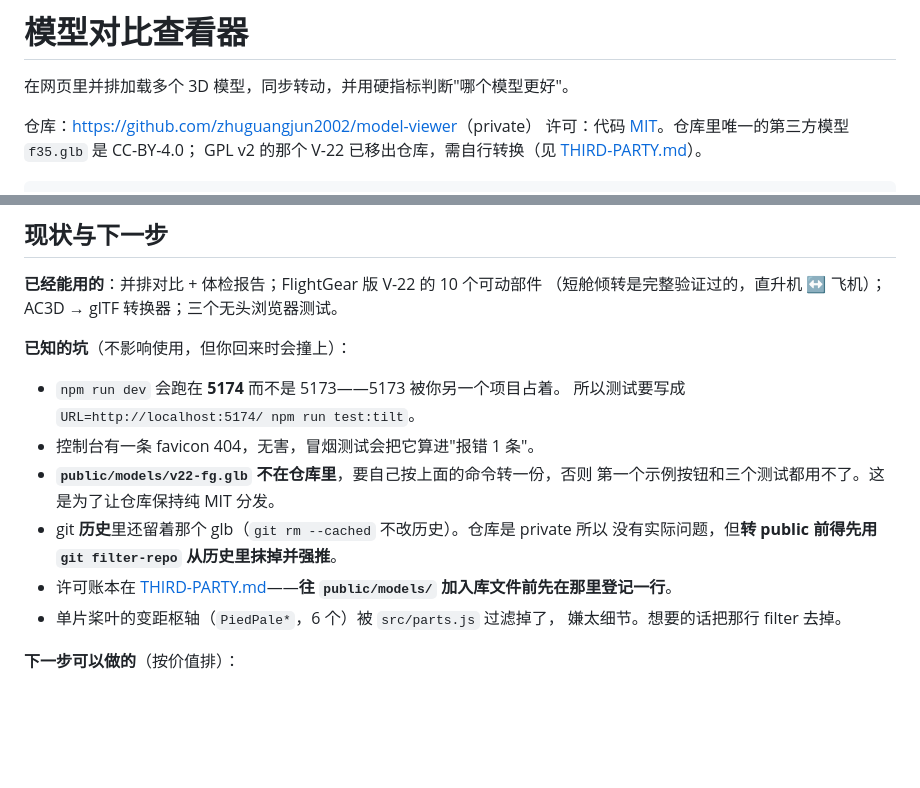
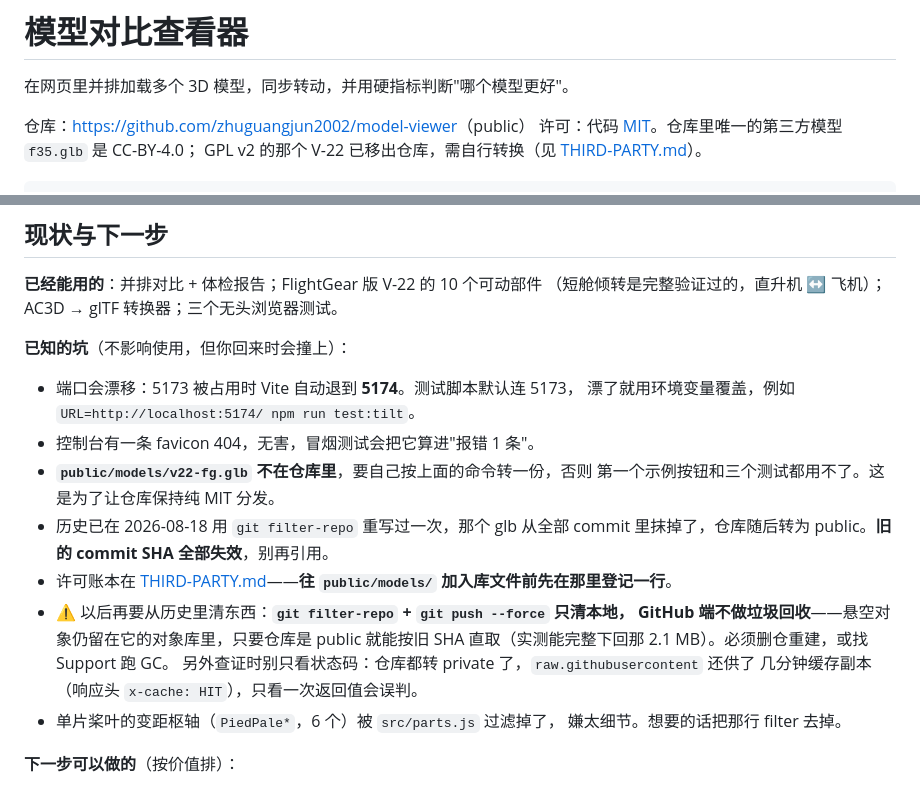
Before and after one commit to zhuguangjun2002/model-viewer, a Markdown page: README.md, 2 parts joined by grey strips. GitHub-like rendering; blank space fills up the shorter version.

```diff
--- a/README.md
+++ b/README.md
@@ -2,7 +2,7 @@
 
 在网页里并排加载多个 3D 模型，同步转动，并用硬指标判断"哪个模型更好"。
 
-仓库：<https://github.com/zhuguangjun2002/model-viewer>（private）
+仓库：<https://github.com/zhuguangjun2002/model-viewer>（public）
 许可：代码 [MIT](LICENSE)。仓库里唯一的第三方模型 `f35.glb` 是 CC-BY-4.0；
 GPL v2 的那个 V-22 已移出仓库，需自行转换（见 [THIRD-PARTY.md](THIRD-PARTY.md)）。
 
@@ -156,14 +156,19 @@ F-35 示例（`public/models/f35.glb`）来自 Sketchfab，
 
 **已知的坑**（不影响使用，但你回来时会撞上）：
 
-- `npm run dev` 会跑在 **5174** 而不是 5173——5173 被你另一个项目占着。
-  所以测试要写成 `URL=http://localhost:5174/ npm run test:tilt`。
+- 端口会漂移：5173 被占用时 Vite 自动退到 **5174**。测试脚本默认连 5173，
+  漂了就用环境变量覆盖，例如 `URL=http://localhost:5174/ npm run test:tilt`。
 - 控制台有一条 favicon 404，无害，冒烟测试会把它算进"报错 1 条"。
 - **`public/models/v22-fg.glb` 不在仓库里**，要自己按上面的命令转一份，否则
   第一个示例按钮和三个测试都用不了。这是为了让仓库保持纯 MIT 分发。
-- git **历史**里还留着那个 glb（`git rm --cached` 不改历史）。仓库是 private 所以
-  没有实际问题，但**转 public 前得先用 `git filter-repo` 从历史里抹掉并强推**。
+- 历史已在 2026-08-18 用 `git filter-repo` 重写过一次，那个 glb 从全部 commit
+  里抹掉了，仓库随后转为 public。**旧的 commit SHA 全部失效**，别再引用。
 - 许可账本在 [THIRD-PARTY.md](THIRD-PARTY.md)——**往 `public/models/` 加入库文件前先在那里登记一行**。
+- ⚠ 以后再要从历史里清东西：**`git filter-repo` + `git push --force` 只清本地，
+  GitHub 端不做垃圾回收**——悬空对象仍留在它的对象库里，只要仓库是 public
+  就能按旧 SHA 直取（实测能完整下回那 2.1 MB）。必须删仓重建，或找 Support 跑 GC。
+  另外查证时别只看状态码：仓库都转 private 了，`raw.githubusercontent` 还供了
+  几分钟缓存副本（响应头 `x-cache: HIT`），只看一次返回值会误判。
 - 单片桨叶的变距枢轴（`PiedPale*`，6 个）被 `src/parts.js` 过滤掉了，
   嫌太细节。想要的话把那行 filter 去掉。
 
```
Also changed, not shown: THIRD-PARTY.md (+9 -5 lines).
